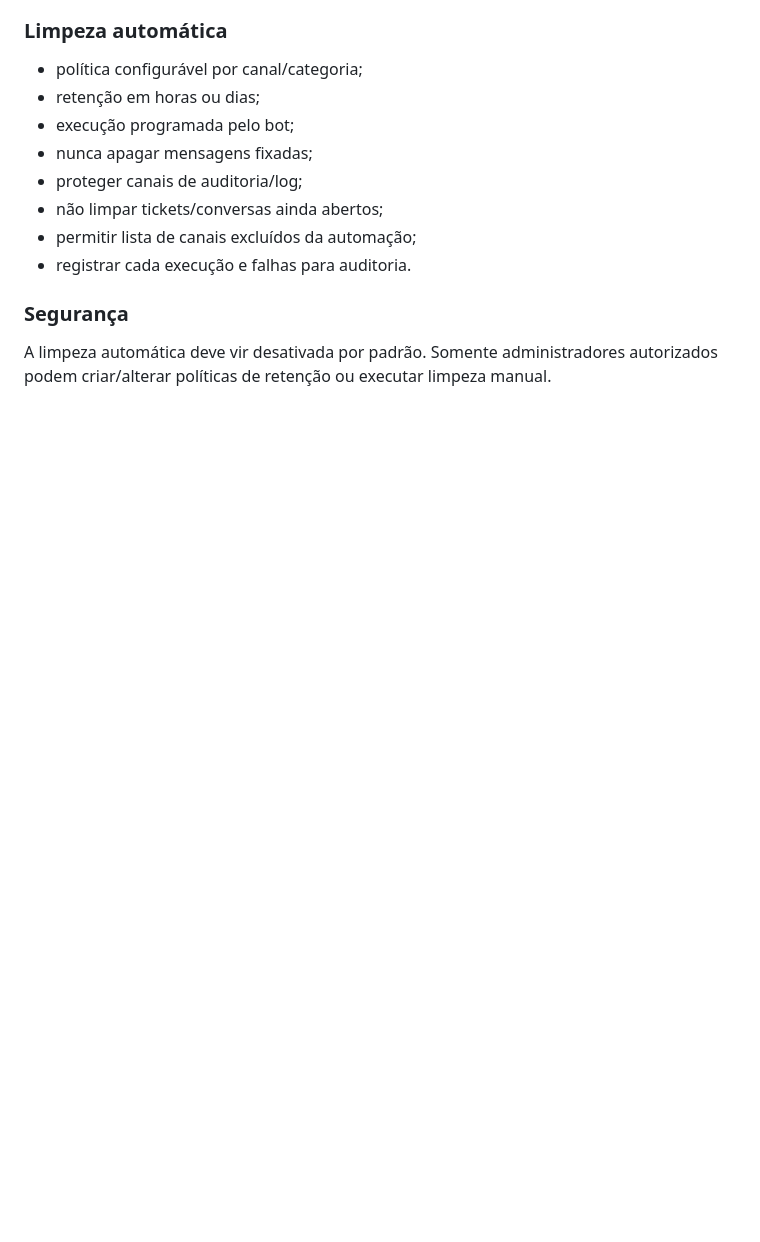
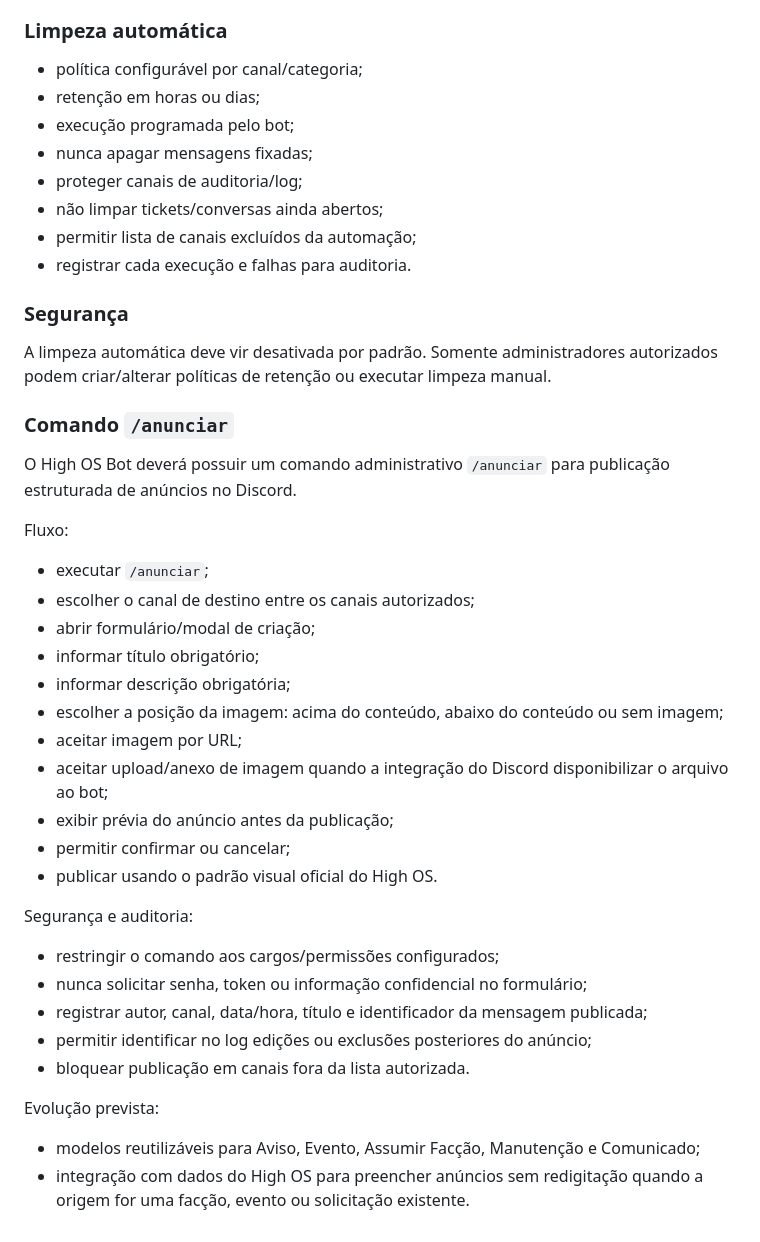
Before and after one commit to alvesjardimitalo-oss/high-os, a Markdown page: MODULARIZACAO.md, the part around the change. GitHub-like rendering; blank space fills up the shorter version.

Commit message:
docs(bot): especificar comando anunciar e auditoria

```diff
--- a/MODULARIZACAO.md
+++ b/MODULARIZACAO.md
@@ -83,3 +83,32 @@ O módulo Discord deverá prever administração de conversas sem misturar essa
 
 ### Segurança
 A limpeza automática deve vir desativada por padrão. Somente administradores autorizados podem criar/alterar políticas de retenção ou executar limpeza manual.
+
+
+### Comando `/anunciar`
+
+O High OS Bot deverá possuir um comando administrativo `/anunciar` para publicação estruturada de anúncios no Discord.
+
+Fluxo:
+- executar `/anunciar`;
+- escolher o canal de destino entre os canais autorizados;
+- abrir formulário/modal de criação;
+- informar título obrigatório;
+- informar descrição obrigatória;
+- escolher a posição da imagem: acima do conteúdo, abaixo do conteúdo ou sem imagem;
+- aceitar imagem por URL;
+- aceitar upload/anexo de imagem quando a integração do Discord disponibilizar o arquivo ao bot;
+- exibir prévia do anúncio antes da publicação;
+- permitir confirmar ou cancelar;
+- publicar usando o padrão visual oficial do High OS.
+
+Segurança e auditoria:
+- restringir o comando aos cargos/permissões configurados;
+- nunca solicitar senha, token ou informação confidencial no formulário;
+- registrar autor, canal, data/hora, título e identificador da mensagem publicada;
+- permitir identificar no log edições ou exclusões posteriores do anúncio;
+- bloquear publicação em canais fora da lista autorizada.
+
+Evolução prevista:
+- modelos reutilizáveis para Aviso, Evento, Assumir Facção, Manutenção e Comunicado;
+- integração com dados do High OS para preencher anúncios sem redigitação quando a origem for uma facção, evento ou solicitação existente.
```
